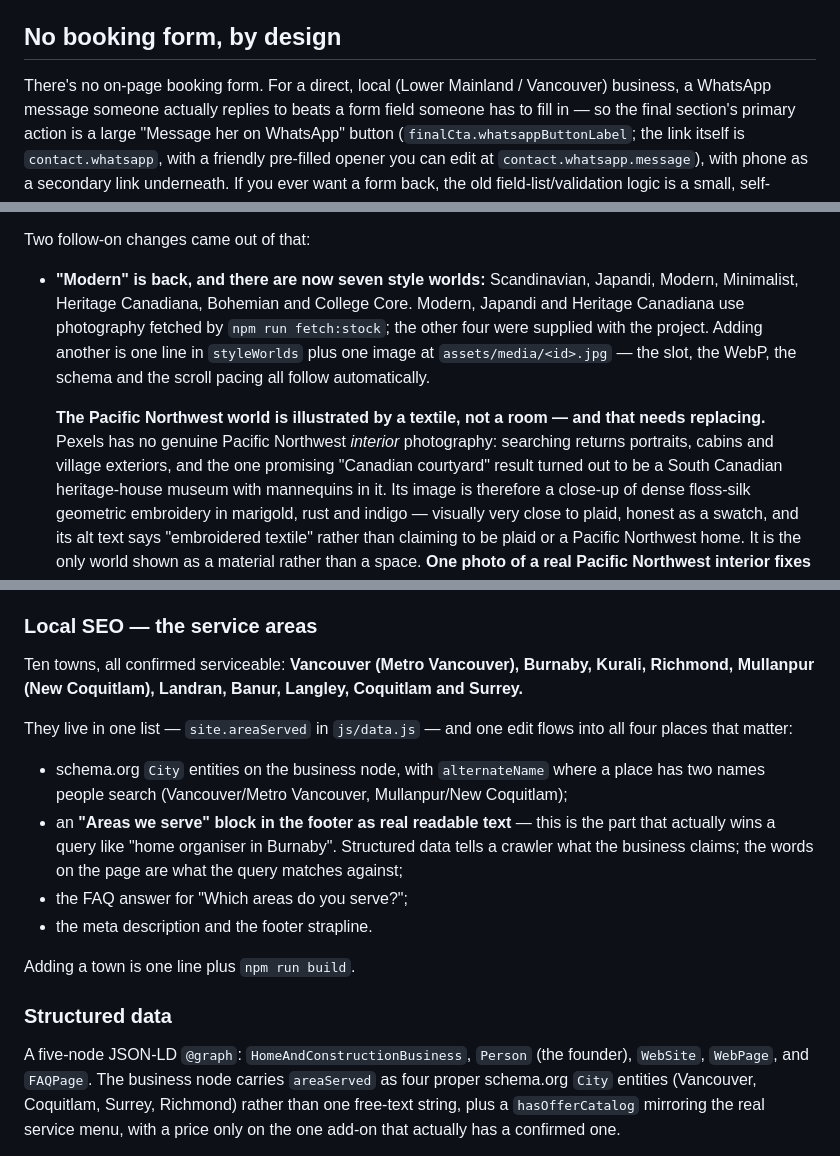
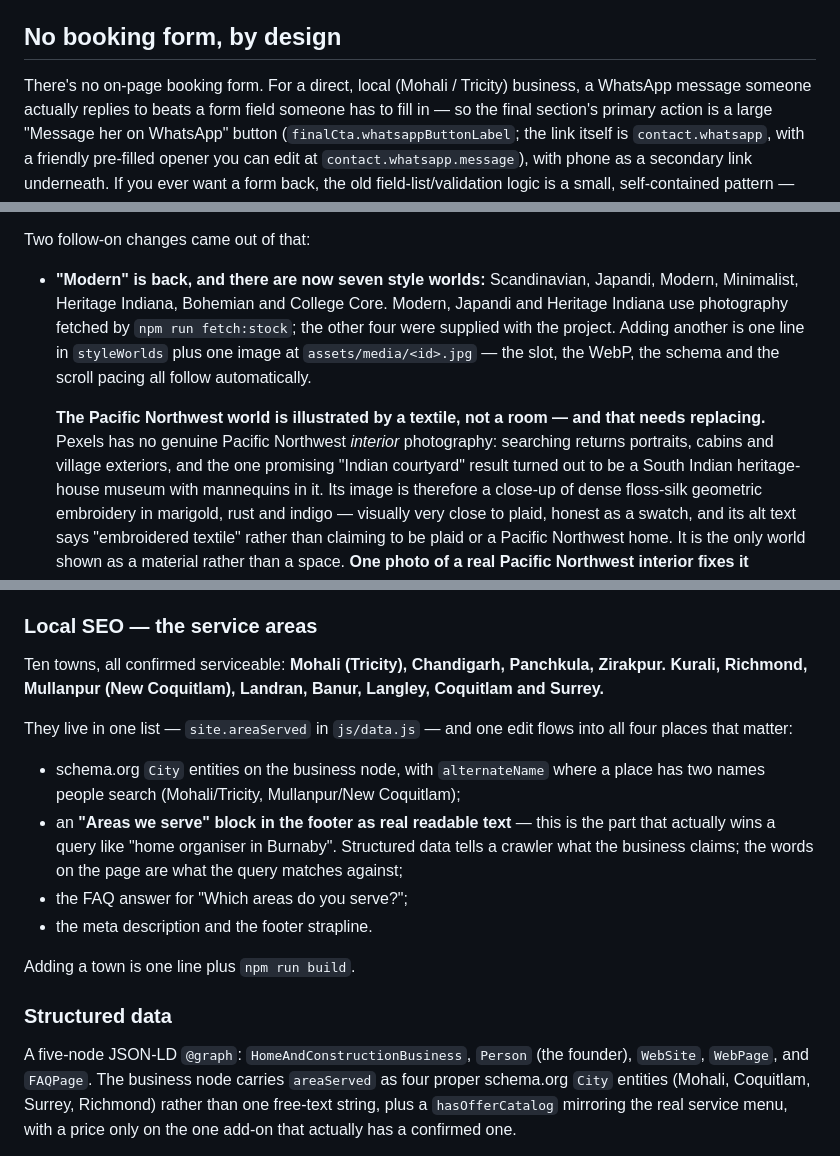
Before and after one commit to hvndal/herhomes, a Markdown page: README.md, 3 parts joined by grey strips. Drawn GitHub-style.

Commit message:
docs: purge lingering canadian references from README

```diff
--- a/README.md
+++ b/README.md
@@ -199,7 +199,7 @@ fallback panel for it (see `buildServicePanels`) rather than leaving a hole.
 
 ## No booking form, by design
 
-There's no on-page booking form. For a direct, local (Lower Mainland / Vancouver)
+There's no on-page booking form. For a direct, local (Mohali / Tricity)
 business, a WhatsApp message someone actually replies to beats a form field
 someone has to fill in — so the final section's primary action is a large
 "Message her on WhatsApp" button (`finalCta.whatsappButtonLabel`; the link
@@ -292,8 +292,8 @@ headshot." on the live site. A slot with no real file is now simply absent.
 Two follow-on changes came out of that:
 
 - **"Modern" is back, and there are now seven style worlds:**
-  Scandinavian, Japandi, Modern, Minimalist, Heritage Canadiana, Bohemian and
-  College Core. Modern, Japandi and Heritage Canadiana use photography
+  Scandinavian, Japandi, Modern, Minimalist, Heritage Indiana, Bohemian and
+  College Core. Modern, Japandi and Heritage Indiana use photography
   fetched by `npm run fetch:stock`; the other four were supplied with the
   project. Adding another is one line in `styleWorlds` plus one image at
   `assets/media/<id>.jpg` — the slot, the WebP, the schema and the scroll
@@ -302,7 +302,7 @@ Two follow-on changes came out of that:
   **The Pacific Northwest world is illustrated by a textile, not a room — and that
   needs replacing.** Pexels has no genuine Pacific Northwest *interior* photography:
   searching returns portraits, cabins and village exteriors, and the one
-  promising "Canadian courtyard" result turned out to be a South Canadian
+  promising "Indian courtyard" result turned out to be a South Indian
   heritage-house museum with mannequins in it. Its image is therefore a
   close-up of dense floss-silk geometric embroidery in marigold, rust and
   indigo — visually very close to plaid, honest as a swatch, and its alt
@@ -419,7 +419,7 @@ crawler — or a screen-reader user — can see the full set.
 
 ### Local SEO — the service areas
 
-Ten towns, all confirmed serviceable: **Vancouver (Metro Vancouver), Burnaby,
+Ten towns, all confirmed serviceable: **Mohali (Tricity), Chandigarh, Panchkula, Zirakpur.
 Kurali, Richmond, Mullanpur (New Coquitlam), Landran, Banur, Langley,
 Coquitlam and Surrey.**
 
@@ -427,7 +427,7 @@ They live in one list — `site.areaServed` in `js/data.js` — and one edit
 flows into all four places that matter:
 
 - schema.org `City` entities on the business node, with `alternateName`
-  where a place has two names people search (Vancouver/Metro Vancouver,
+  where a place has two names people search (Mohali/Tricity,
   Mullanpur/New Coquitlam);
 - an **"Areas we serve" block in the footer as real readable text** — this
   is the part that actually wins a query like "home organiser in Burnaby".
@@ -442,7 +442,7 @@ Adding a town is one line plus `npm run build`.
 
 A five-node JSON-LD `@graph`: `HomeAndConstructionBusiness`, `Person`
 (the founder), `WebSite`, `WebPage`, and `FAQPage`. The business node
-carries `areaServed` as four proper schema.org `City` entities (Vancouver,
+carries `areaServed` as four proper schema.org `City` entities (Mohali,
 Coquitlam, Surrey, Richmond) rather than one free-text string, plus a
 `hasOfferCatalog` mirroring the real service menu, with a price only on
 the one add-on that actually has a confirmed one.
```
Also changed, not shown: other parts of README.md (+3 -3 lines).
